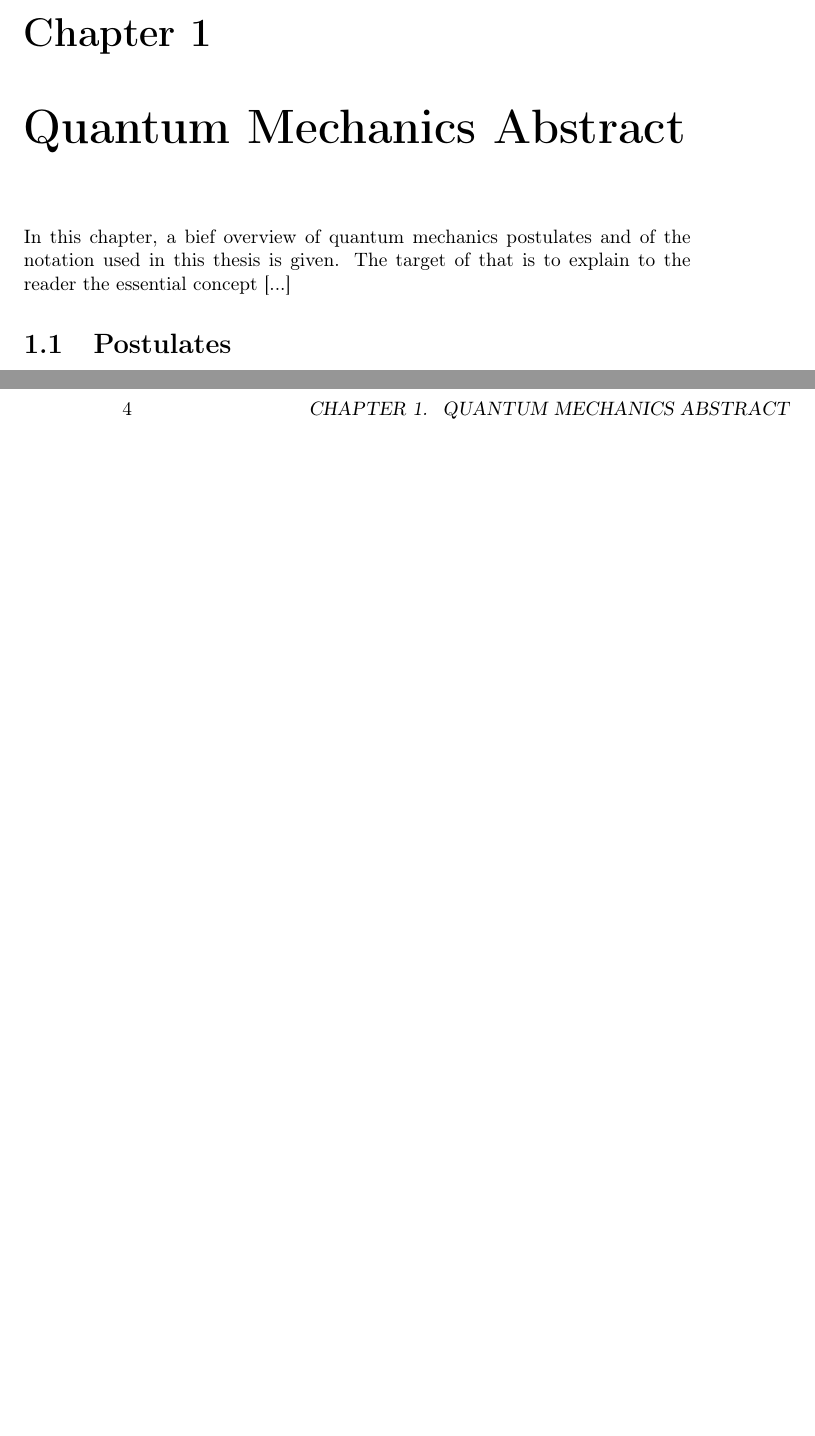
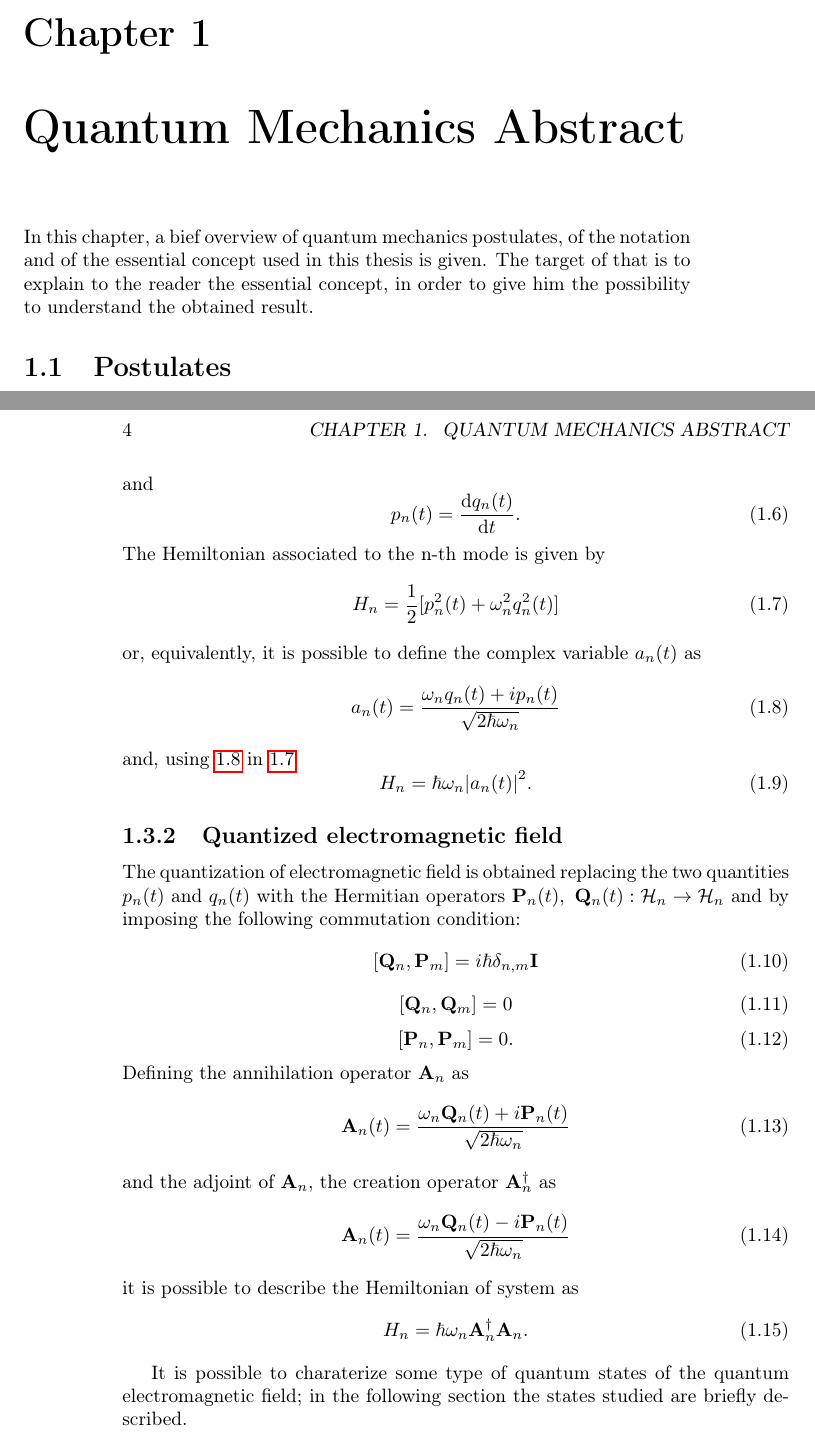
Before and after one commit to FForzano/TesiTriennale, a LaTeX thesis (Tesi/Tesi.tex, which reads Tesi/Frame/Chapter1.tex, Tesi/SectionCH1/Postulates.tex): two parts of pages 5 and 8 of 9, joined at a grey line, cut so that both start at the same text, the shorter picture padded with empty space. Compiled offline with pdfLaTeX.

Commit message:
tesi:0.3

```diff
--- a/Tesi/Frame/Chapter1.tex
+++ b/Tesi/Frame/Chapter1.tex
@@ -1,6 +1,6 @@
 \chapter{Quantum Mechanics Abstract}
-    In this chapter, a bief overview of quantum mechanics postulates and
-    of the notation used in this thesis is given. The target of that is
-    to explain to the reader the essential concept [...]
+    In this chapter, a bief overview of quantum mechanics postulates,
+    of the notation and of the essential concept used in this thesis is given.
+    The target of that is to explain to the reader the essential concept, in
+    order to give him the possibility to understand the obtained result.
 
-    \section{Postulates}
@@ -151,0 +81,53 @@
+            and
+            \begin{equation}
+                p_n (t)=\derivative{q_n (t)}{t} .
+                \label{eq:CEF.3}
+            \end{equation}
+            The Hemiltonian associated to the n-th mode is given by
+            \begin{equation}
+                H_n=\frac{1}{2}[p_n^2(t)+\omega_n^2q_n^2(t)]
+                \label{eq:CEF.4}
+            \end{equation}
+            or, equivalently, it is possible to define the complex variable $a_n(t)$ as
+            \begin{equation}
+                a_n(t)=\frac{\omega_nq_n(t)+ip_n(t)}{\sqrt{2\hbar\omega_n}}
+                \label{eq:CEF.5}
+            \end{equation}
+            and, using \ref{eq:CEF.5} in \ref{eq:CEF.4}
+            \begin{equation}
+                H_n=\hbar\omega_n\absolutevalue{a_n(t)}^2.
+                \label{eq_CEF.6}
+            \end{equation}
+
+        \subsection{Quantized electromagnetic field}
+            The quantization of electromagnetic field is obtained replacing the two quantities
+            $p_n(t)$ and $q_n(t)$ with the Hermitian operators
+            $\mathbf{P}_n(t),\ \mathbf{Q}_n(t):\Hilbert_n\to\Hilbert_n$ and by imposing the following
+            commutation condition:
+            \begin{equation}
+                \commutator{\mathbf{Q}_n}{\mathbf{P}_m}=i\hbar\delta_{n,m}\mathbf{I}
+            \end{equation}
+            \begin{equation}
+                \commutator{\mathbf{Q}_n}{\mathbf{Q}_m}=0
+            \end{equation}
+            \begin{equation}
+                \commutator{\mathbf{P}_n}{\mathbf{P}_m}=0.
+            \end{equation}
+            Defining the annihilation operator $\mathbf{A}_n$ as
+            \begin{equation}
+                \mathbf{A}_n(t)=\frac{\omega_n\mathbf{Q}_n(t)+i\mathbf{P}_n(t)}{\sqrt{2\hbar\omega_n}}
+                \label{eq:QEF.1}
+            \end{equation}
+            and the adjoint of $\mathbf{A}_n$, the creation operator $\mathbf{A}_n^\dagger$ as
+            \begin{equation}
+                \mathbf{A}_n(t)=\frac{\omega_n\mathbf{Q}_n(t)-i\mathbf{P}_n(t)}{\sqrt{2\hbar\omega_n}}
+                \label{eq:QEF.2}
+            \end{equation}
+            it is possible to describe the Hemiltonian of system as
+            \begin{equation}
+                H_n=\hbar\omega_n\mathbf{A}_n^\dagger\mathbf{A}_n.
+                \label{eq:QEF.3}
+            \end{equation}
+
+            It is possible to charaterize some type of quantum states of the quantum electromagnetic
+            field; in the following section the states studied are briefly described.
--- /dev/null
+++ b/Tesi/SectionCH1/Postulates.tex
@@ -0,0 +1 @@
+\section{Postulates}
```
Also changed, not shown: Tesi/bibliography.bib (+7 -0 lines), Tesi/Tesi-frn.pdf, Tesi/Tesi.bbl (added), Tesi/Tesi.pdf, Tesi/Frame/Chapter1.tex (117 more changed lines), Tesi/SectionCH1/Postulates.tex (87 more changed lines), 9 other files.
